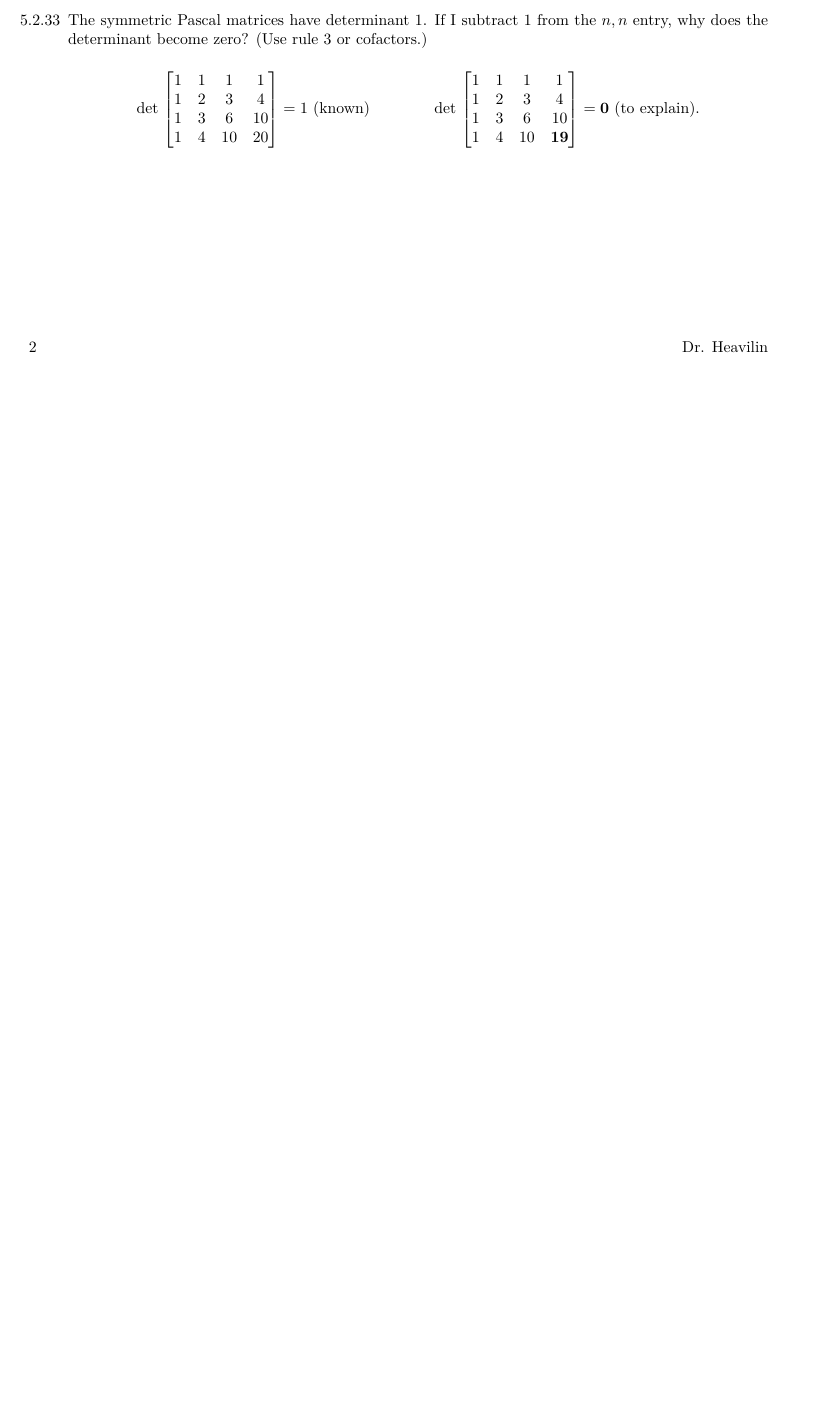
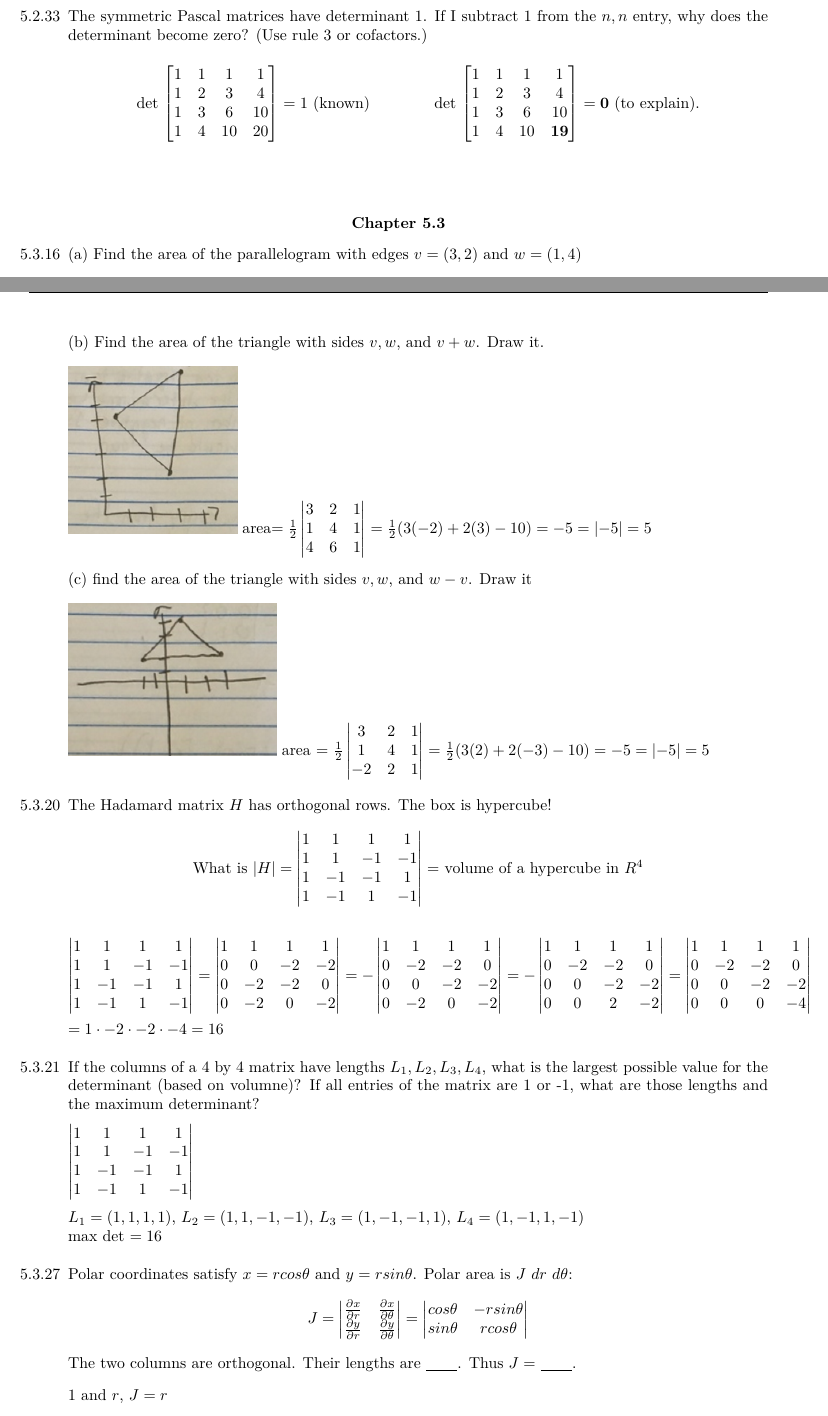
Before and after one commit to dustinos3/math2270, a LaTeX problem sheet (Homework5.tex): part of page 2 of 2 before the commit and two parts of pages 2 and 3 of 4 after it, the two joined at a grey line, cut so that both start at the same text, the shorter picture padded with empty space. Compiled offline with pdfLaTeX.

Commit message:
5.3 questions and answers

```diff
--- a/Homework5.tex
+++ b/Homework5.tex
@@ -398,3 +398,146 @@ $
 \vspace{3mm}
 %~~~~~~~~~~~~~~~~~~~~~~~~~~~~~~~~~~~~~~~~~~~~~~~~~~~~~~~~~~~~~~~
 \end{enumerate}
+\vspace{5mm}
+\textbf{Chapter 5.3}
+\begin{enumerate}
+\item[5.3.16] (a) Find the area of the parallelogram with edges $v = (3, 2)$ and $w = (1, 4)$ \\
+%~~~~~~~~~~~~~~~~~~~~~ ANSWER TO 5.3.16 ~~~~~~~~~~~~~~~~~~~~~~~~
+\vspace{3mm}
+area $= \begin{vmatrix}
+3 & 2\\
+1 & 4\\
+\end{vmatrix}
+= 12 - 2 = 10
+$\\
+\vspace{3mm}
+%~~~~~~~~~~~~~~~~~~~~~~~~~~~~~~~~~~~~~~~~~~~~~~~~~~~~~~~~~~~~~~~
+(b) Find the area of the triangle with sides $v, w$, and $v + w$. Draw it.\\
+%~~~~~~~~~~~~~~~~~~~~~ ANSWER TO 5.3.16 ~~~~~~~~~~~~~~~~~~~~~~~~
+\vspace{3mm}
+\includegraphics[scale=1]{(b).png} area$ = \frac{1}{2}\begin{vmatrix}
+3&2&1\\
+1&4&1\\
+4&6&1\\
+\end{vmatrix} = \frac{1}{2}(3(-2) + 2(3) - 10) = -5 = \lvert -5 \rvert = 5$\\
+\vspace{3mm}
+%~~~~~~~~~~~~~~~~~~~~~~~~~~~~~~~~~~~~~~~~~~~~~~~~~~~~~~~~~~~~~~~
+(c) find the area of the triangle with sides $v, w$, and $w - v$. Draw it\\
+%~~~~~~~~~~~~~~~~~~~~~ ANSWER TO 5.3.16 ~~~~~~~~~~~~~~~~~~~~~~~~
+\vspace{3mm}
+\includegraphics[scale=1]{(c).png} area = $\frac{1}{2} \begin{vmatrix}
+3&2&1\\
+1&4&1\\
+-2&2&1\\
+\end{vmatrix} = \frac{1}{2}(3(2) + 2(-3) -10) = -5 = \lvert -5 \rvert = 5$\\
+\vspace{3mm}
+%~~~~~~~~~~~~~~~~~~~~~~~~~~~~~~~~~~~~~~~~~~~~~~~~~~~~~~~~~~~~~~~
+\item[5.3.20]The Hadamard matrix $H$ has orthogonal rows. The box is hypercube!\\
+\begin{center}
+What is
+$
+$$
+\lvert
+H
+\rvert
+=
+\begin{vmatrix}
+1&1&1&1\\
+1&1&-1&-1\\
+1&-1&-1&1\\
+1&-1&1&-1\\
+\end{vmatrix}
+= $ volume of a hypercube in $ R^4
+$$
+$
+\end{center}
+%~~~~~~~~~~~~~~~~~~~~~ ANSWER TO 5.3.20 ~~~~~~~~~~~~~~~~~~~~~~~~
+\vspace{3mm}
+$
+$$
+\begin{vmatrix}
+1&1&1&1\\
+1&1&-1&-1\\
+1&-1&-1&1\\
+1&-1&1&-1\\
+\end{vmatrix}
+=
+\begin{vmatrix}
+1&1&1&1\\
+0&0&-2&-2\\
+0&-2&-2&0\\
+0&-2&0&-2\\
+\end{vmatrix}
+=
+-
+\begin{vmatrix}
+1&1&1&1\\
+0&-2&-2&0\\
+0&0&-2&-2\\
+0&-2&0&-2\\
+\end{vmatrix}
+=
+-
+\begin{vmatrix}
+1&1&1&1\\
+0&-2&-2&0\\
+0&0&-2&-2\\
+0&0&2&-2\\
+\end{vmatrix}
+=
+\begin{vmatrix}
+1&1&1&1\\
+0&-2&-2&0\\
+0&0&-2&-2\\
+0&0&0&-4\\
+\end{vmatrix}
+$$
+$\\
+\vspace{2mm}
+$= 1 \cdot -2 \cdot -2 \cdot -4 = 16$\\
+
+\vspace{3mm}
+%~~~~~~~~~~~~~~~~~~~~~~~~~~~~~~~~~~~~~~~~~~~~~~~~~~~~~~~~~~~~~~~
+\item[5.3.21] If the columns of a 4 by 4 matrix have lengths $L_1, L_2, L_3, L_4$, what is the largest possible value for the determinant (based on volumne)? If all entries of the matrix are 1 or -1, what are those lengths and the maximum determinant?\\
+%~~~~~~~~~~~~~~~~~~~~~ ANSWER TO 5.3.21 ~~~~~~~~~~~~~~~~~~~~~~~~
+\vspace{3mm}
+$
+$$
+\begin{vmatrix}
+1&1&1&1\\
+1&1&-1&-1\\
+1&-1&-1&1\\
+1&-1&1&-1\\
+\end{vmatrix}
+$$
+$\\
+\vspace{2mm}
+$L_1 = (1, 1, 1, 1)$, $L_2 = (1, 1, -1, -1)$, $L_3 = (1, -1, -1, 1)$, $L_4 = (1, -1, 1, -1)$\\
+max det $= 16$\\
+
+\vspace{3mm}
+%~~~~~~~~~~~~~~~~~~~~~~~~~~~~~~~~~~~~~~~~~~~~~~~~~~~~~~~~~~~~~~~
+\item[5.3.27] Polar coordinates satisfy $x = rcos\theta$ and $y = rsin\theta$. Polar area is $J$ $dr$ $d\theta$:\\
+\begin{center}
+$
+$$
+J =
+\begin{vmatrix}
+\frac{\partial x}{\partial r} & \frac{\partial x}{\partial \theta}\\
+\frac{\partial y}{\partial r} & \frac{\partial y}{\partial \theta}\\
+\end{vmatrix}
+=
+\begin{vmatrix}
+cos\theta & -rsin\theta\\
+sin\theta & rcos\theta\\
+\end{vmatrix}
+$$
+$\\
+\end{center}
+The two columns are orthogonal. Their lengths are \underline{\hspace{7mm}}. Thus $J =$ \underline{\hspace{7mm}}.\\
+%~~~~~~~~~~~~~~~~~~~~~ ANSWER TO 5.3.27 ~~~~~~~~~~~~~~~~~~~~~~~~
+\vspace{3mm}
+$1$ and $r$, $J = r$\\
+\vspace{3mm}
+%~~~~~~~~~~~~~~~~~~~~~~~~~~~~~~~~~~~~~~~~~~~~~~~~~~~~~~~~~~~~~~~
+\item[5.3.28] Spherical coordinates $\rho, \phi, \theta$ satisfy $x = \rho sin \phi cos \theta$ and $y = \rho sin \phi sin \theta$ and $z = \rho cos \phi$. Find the 3 by 3 matrix of partial derivatives: $\partial x$/$\partial \rho$, $\partial x$/$\partial \phi$, $\partial x$/$\partial \theta$ in row 1. Simplify its determinant to $J = \rho^2 sin \phi$. Then $dV$ in spherical coordinates is $\rho^2sin\phi dp d\phi d \theta$, the volume of an infinitesimal "coordinate box".\\
```
Also changed, not shown: (b).png (added), (c).png (added), Homework5.pdf (added), Homework5.tex (56 more changed lines).
